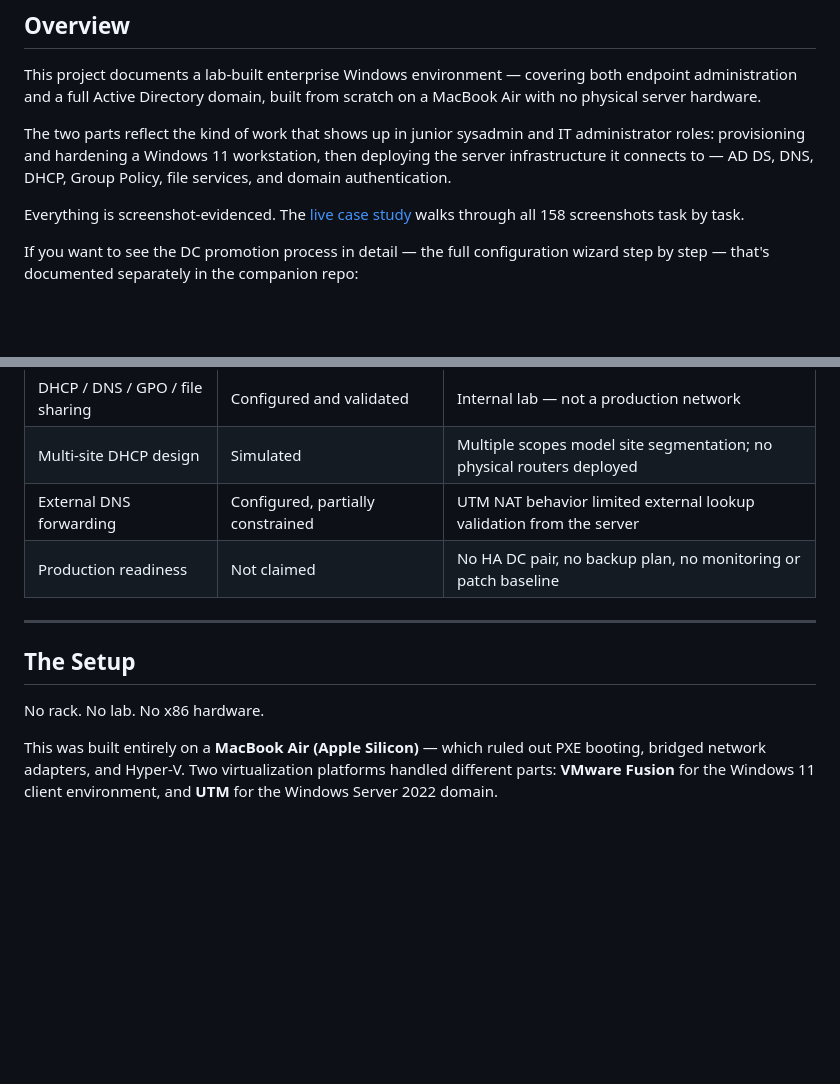
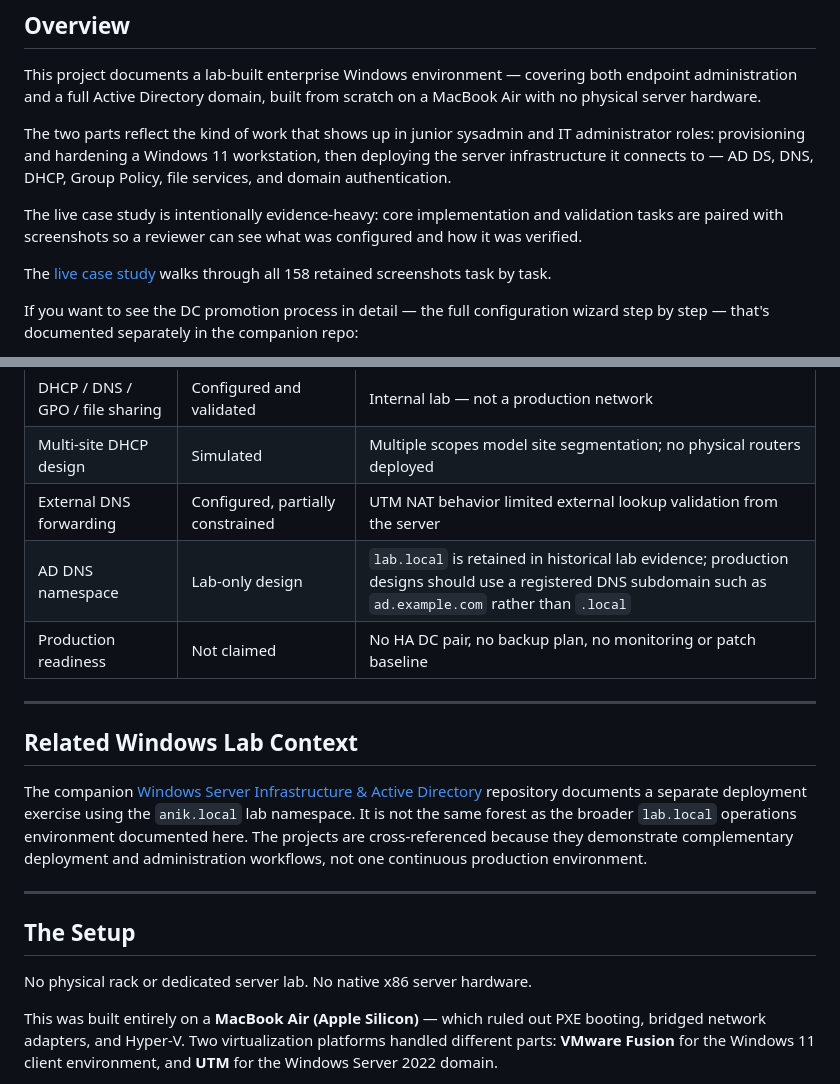
Before and after one commit to rahatislamanik-spec/Windows-Server-2022-Enterprise-Domain, a Markdown page: README.md, 2 parts joined by grey strips. Rendered like a GitHub page; blank space fills up the shorter version.

Commit message:
docs: clarify Windows lab scope and evidence

```diff
--- a/README.md
+++ b/README.md
@@ -21,7 +21,9 @@ This project documents a lab-built enterprise Windows environment — covering b
 
 The two parts reflect the kind of work that shows up in junior sysadmin and IT administrator roles: provisioning and hardening a Windows 11 workstation, then deploying the server infrastructure it connects to — AD DS, DNS, DHCP, Group Policy, file services, and domain authentication.
 
-Everything is screenshot-evidenced. The [live case study](https://rahatislamanik-spec.github.io/Windows-Server-2022-Enterprise-Domain/) walks through all 158 screenshots task by task.
+The live case study is intentionally evidence-heavy: core implementation and validation tasks are paired with screenshots so a reviewer can see what was configured and how it was verified.
+
+The [live case study](https://rahatislamanik-spec.github.io/Windows-Server-2022-Enterprise-Domain/) walks through all 158 retained screenshots task by task.
 
 If you want to see the DC promotion process in detail — the full configuration wizard step by step — that's documented separately in the companion repo:
 
@@ -51,13 +53,20 @@ If you want to see the DC promotion process in detail — the full configuration
 | DHCP / DNS / GPO / file sharing | Configured and validated | Internal lab — not a production network |
 | Multi-site DHCP design | Simulated | Multiple scopes model site segmentation; no physical routers deployed |
 | External DNS forwarding | Configured, partially constrained | UTM NAT behavior limited external lookup validation from the server |
+| AD DNS namespace | Lab-only design | `lab.local` is retained in historical lab evidence; production designs should use a registered DNS subdomain such as `ad.example.com` rather than `.local` |
 | Production readiness | Not claimed | No HA DC pair, no backup plan, no monitoring or patch baseline |
+
+---
+
+## Related Windows Lab Context
+
+The companion [Windows Server Infrastructure & Active Directory](https://github.com/rahatislamanik-spec/Windows-Server-Infrastructure-Active-Directory) repository documents a separate deployment exercise using the `anik.local` lab namespace. It is not the same forest as the broader `lab.local` operations environment documented here. The projects are cross-referenced because they demonstrate complementary deployment and administration workflows, not one continuous production environment.
 
 ---
 
 ## The Setup
 
-No rack. No lab. No x86 hardware.
+No physical rack or dedicated server lab. No native x86 server hardware.
 
 This was built entirely on a **MacBook Air (Apple Silicon)** — which ruled out PXE booting, bridged network adapters, and Hyper-V. Two virtualization platforms handled different parts: **VMware Fusion** for the Windows 11 client environment, and **UTM** for the Windows Server 2022 domain.
 
```
